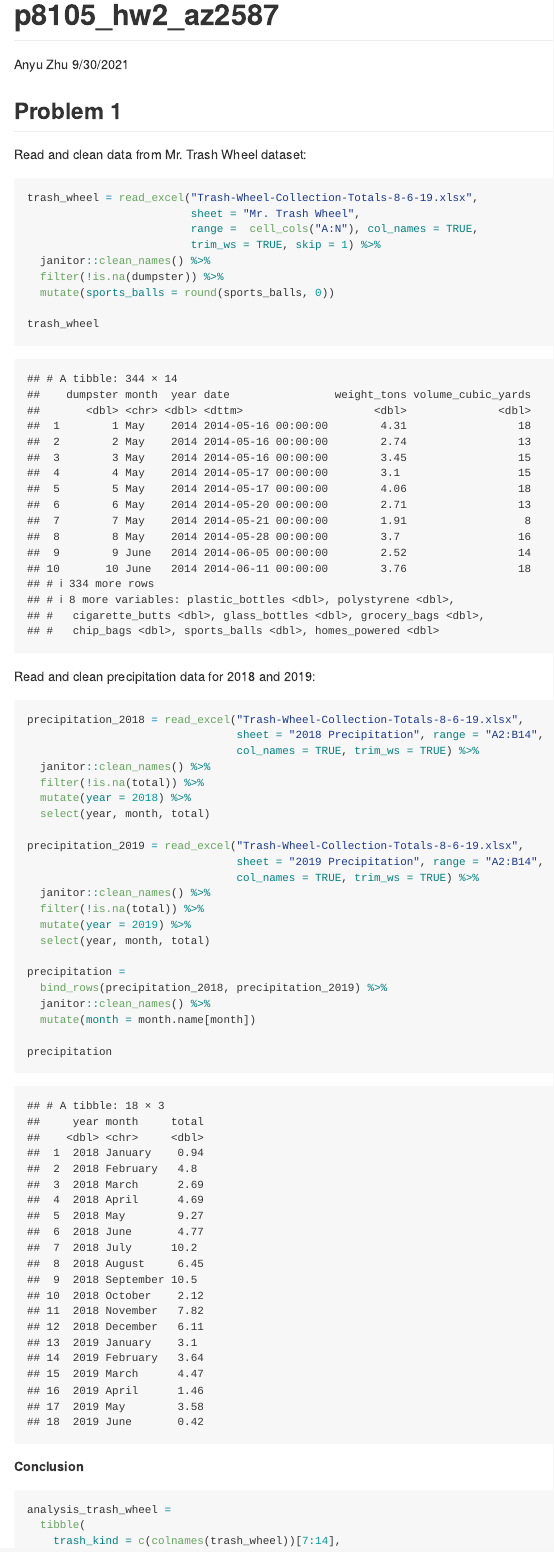
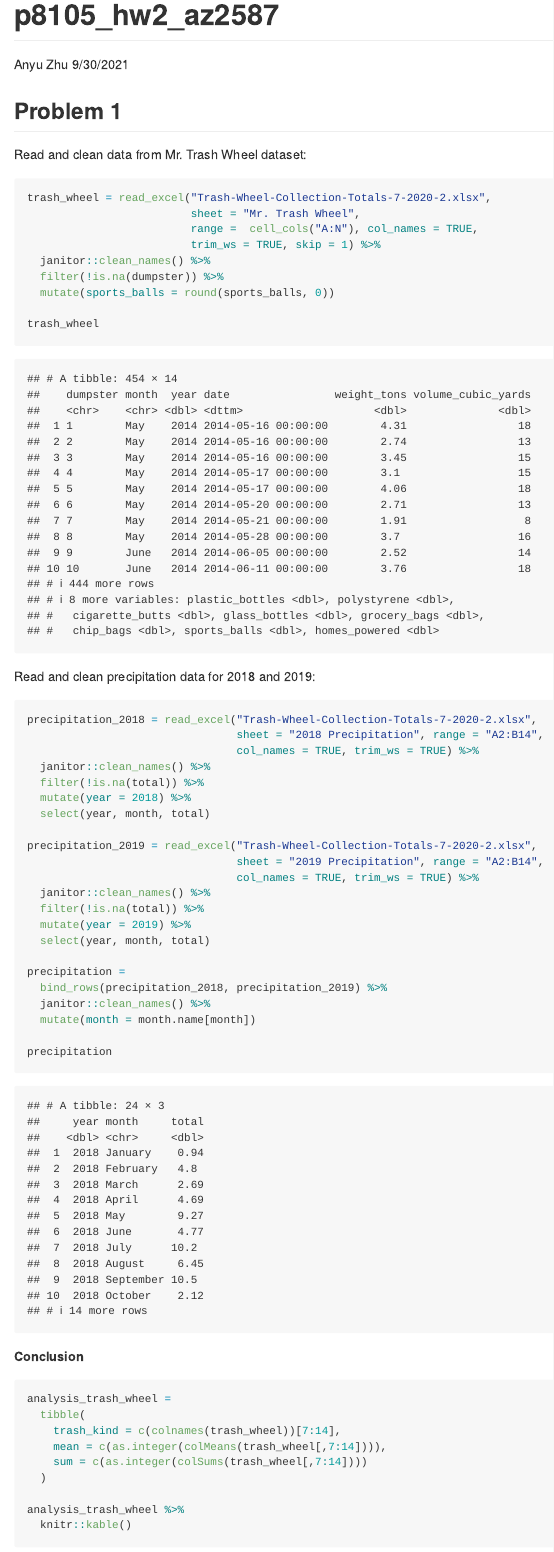
Before and after one commit to Anyu-Zhu/p8105_hw2_az2587, an R Markdown document (p8105_hw2_az2587.Rmd): the page in a window 1100 px wide, from its top. Rendered offline with R 4.5, knitr and Pandoc, with nearby package versions; long lines of code are wrapped; column names are cleaned by a stand-in for the janitor package.

Commit message:
update dataset

````diff
--- a/p8105_hw2_az2587.Rmd
+++ b/p8105_hw2_az2587.Rmd
@@ -20,7 +20,7 @@ library(ggplot2)
 
 Read and clean data from Mr. Trash Wheel dataset:
 ```{r}
-trash_wheel = read_excel("Trash-Wheel-Collection-Totals-8-6-19.xlsx",
+trash_wheel = read_excel("Trash-Wheel-Collection-Totals-7-2020-2.xlsx",
                          sheet = "Mr. Trash Wheel",
                          range =  cell_cols("A:N"), col_names = TRUE,
                          trim_ws = TRUE, skip = 1) %>%
@@ -33,7 +33,7 @@ trash_wheel
 
 Read and clean precipitation data for 2018 and 2019:
 ```{r}
-precipitation_2018 = read_excel("Trash-Wheel-Collection-Totals-8-6-19.xlsx",
+precipitation_2018 = read_excel("Trash-Wheel-Collection-Totals-7-2020-2.xlsx",
                                 sheet = "2018 Precipitation", range = "A2:B14",
                                 col_names = TRUE, trim_ws = TRUE) %>%
   janitor::clean_names() %>%
@@ -41,7 +41,7 @@ precipitation_2018 = read_excel("Trash-Wheel-Collection-Totals-8-6-19.xlsx",
   mutate(year = 2018) %>%
   select(year, month, total)
 
-precipitation_2019 = read_excel("Trash-Wheel-Collection-Totals-8-6-19.xlsx",
+precipitation_2019 = read_excel("Trash-Wheel-Collection-Totals-7-2020-2.xlsx",
                                 sheet = "2019 Precipitation", range = "A2:B14",
                                 col_names = TRUE, trim_ws = TRUE) %>%
   janitor::clean_names() %>%
````
Also changed, not shown: Trash-Wheel-Collection-Totals-7-2020-2.xlsx (added), Trash-Wheel-Collection-Totals-8-6-19.xlsx (deleted), p8105_hw2_az2587.md, 1 other file.
